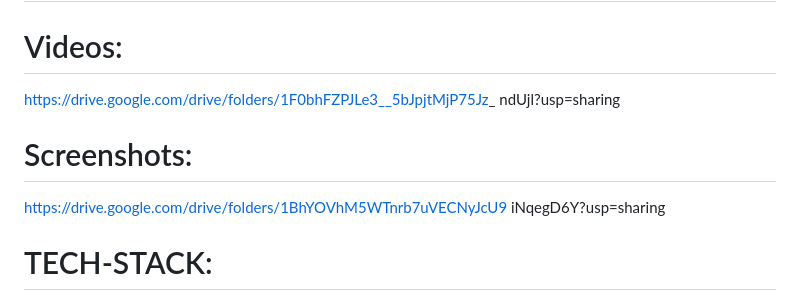
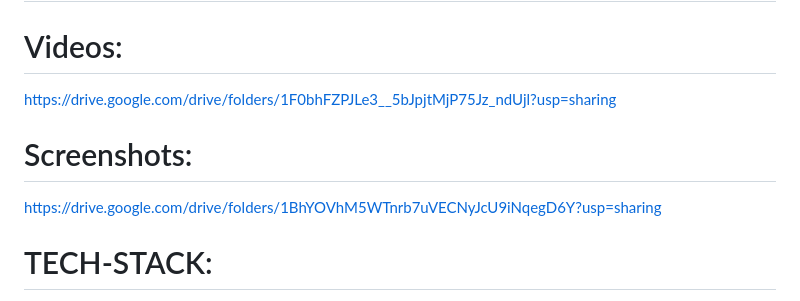
Before and after one commit to Anushka091922/inheritence-project, a Markdown page: README.md, the part around the change. GitHub-like rendering.

```diff
--- a/README.md
+++ b/README.md
@@ -34,11 +34,9 @@ where users can ask, answer, and search for solutions to their problems.
 support and empower citizens in their quest for justice.
 # LINKS:
 # Videos:
-https://drive.google.com/drive/folders/1F0bhFZPJLe3__5bJpjtMjP75Jz_
-ndUjl?usp=sharing
+https://drive.google.com/drive/folders/1F0bhFZPJLe3__5bJpjtMjP75Jz_ndUjl?usp=sharing
 # Screenshots:
-https://drive.google.com/drive/folders/1BhYOVhM5WTnrb7uVECNyJcU9
-iNqegD6Y?usp=sharing
+https://drive.google.com/drive/folders/1BhYOVhM5WTnrb7uVECNyJcU9iNqegD6Y?usp=sharing
 # TECH-STACK:
 Front-end
 ● HTML
```
